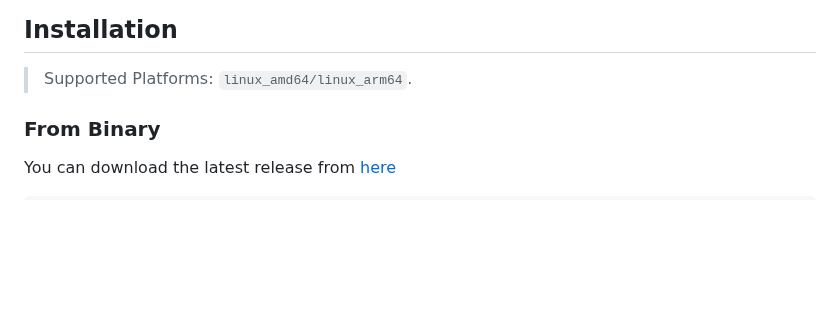
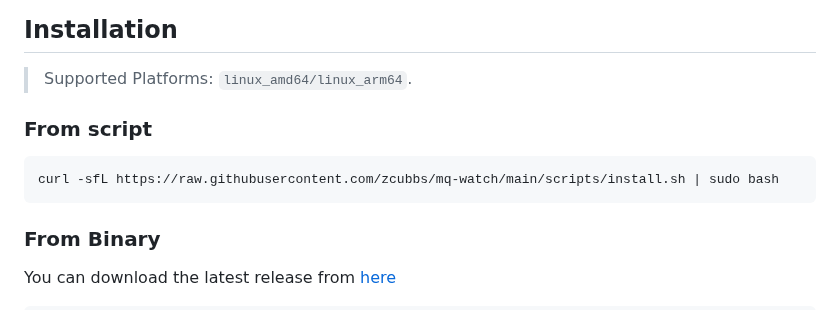
Before and after one commit to zcubbs/mq-watch, a Markdown page: README.md, the part around the change. Drawn GitHub-style; blank space fills up the shorter version.

Commit message:
:memo: update docs

````diff
--- a/README.md
+++ b/README.md
@@ -14,6 +14,12 @@
 ## Installation
 
 > Supported Platforms: `linux_amd64/linux_arm64`.
+
+### From script
+
+```bash
+curl -sfL https://raw.githubusercontent.com/zcubbs/mq-watch/main/scripts/install.sh | sudo bash
+```
 
 ### From Binary
 
````
